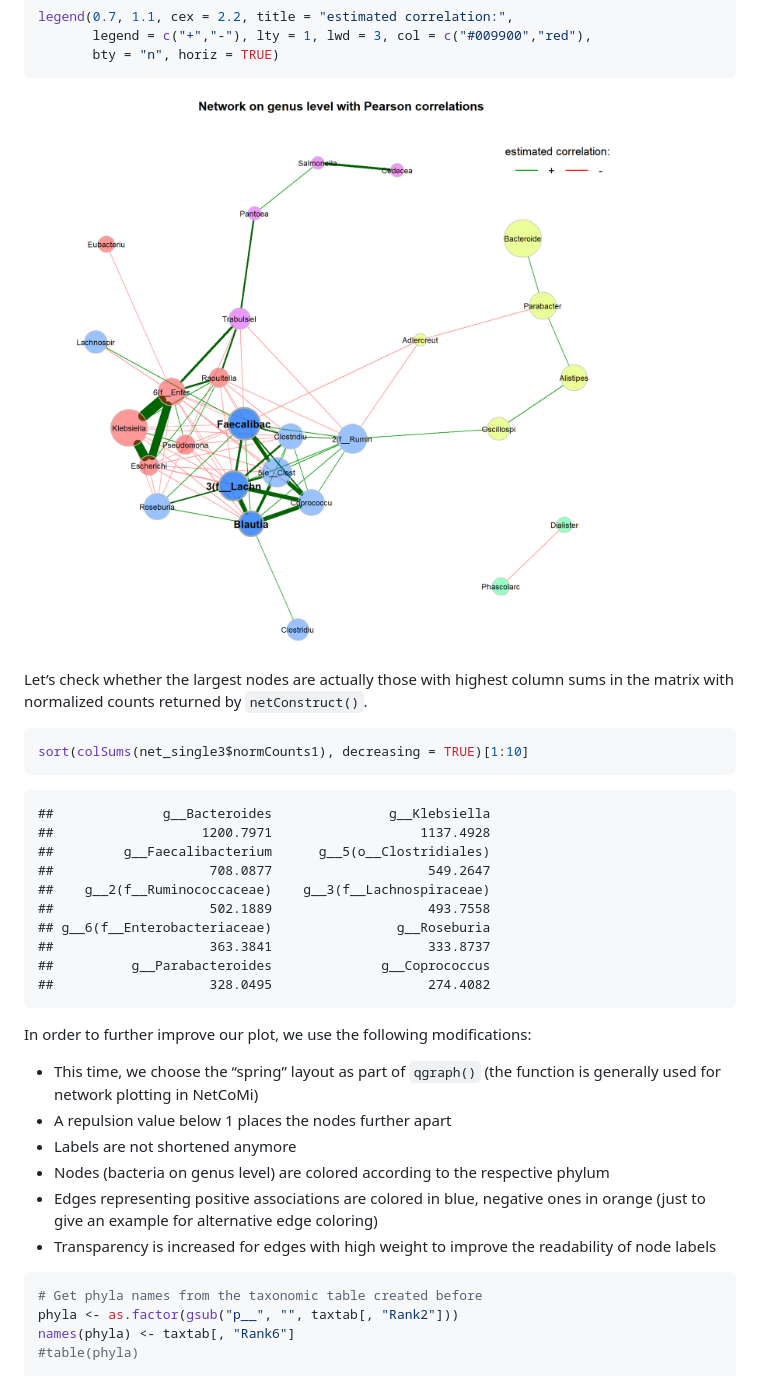
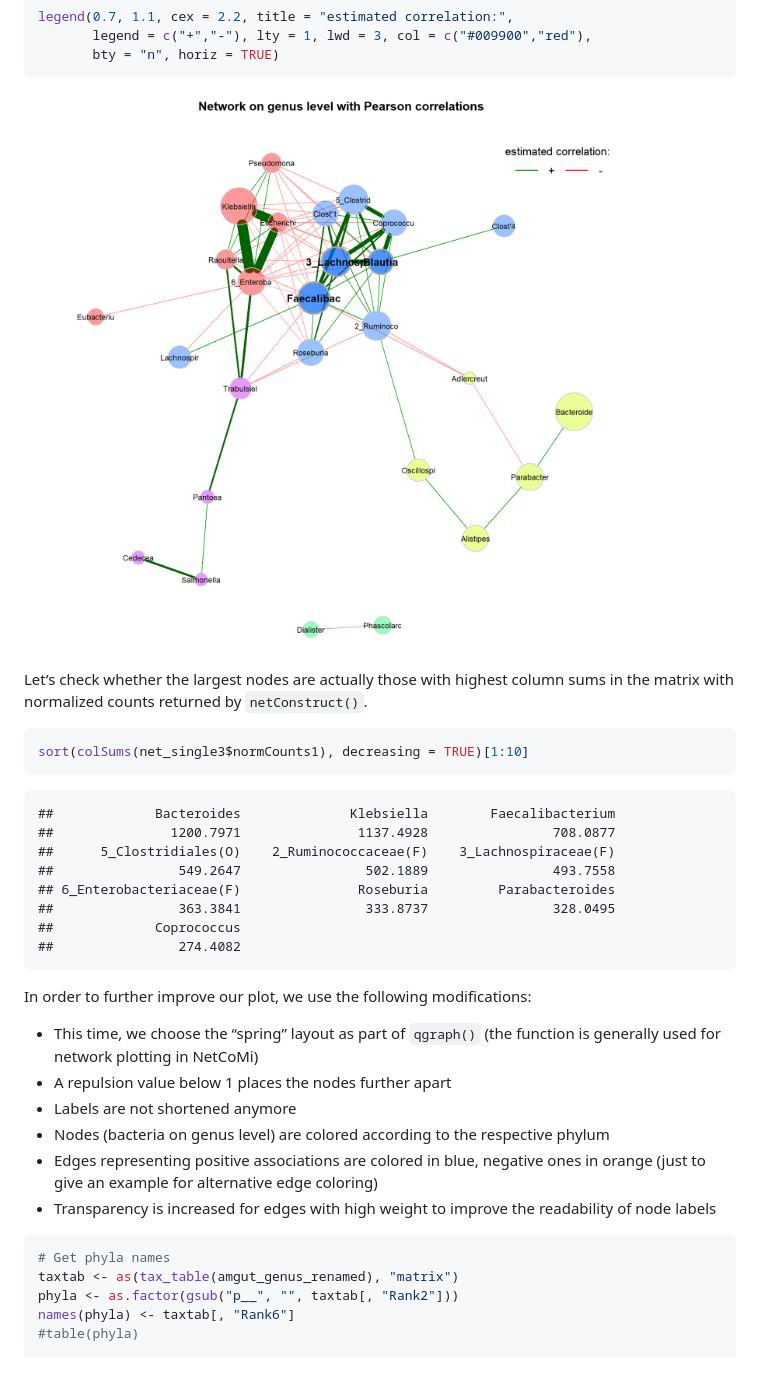
Before and after one commit to stefpeschel/NetCoMi, a Markdown page: readme.md, the part around one of its changes. Rendered like a GitHub page; pictures changed too: man/figures/readme/single_genus_3-1.png.

````diff
--- a/readme.md
+++ b/readme.md
@@ -676,16 +663,14 @@ column sums in the matrix with normalized counts returned by
 sort(colSums(net_single3$normCounts1), decreasing = TRUE)[1:10]
 ```
 
-    ##              g__Bacteroides               g__Klebsiella
-    ##                   1200.7971                   1137.4928
-    ##         g__Faecalibacterium      g__5(o__Clostridiales)
-    ##                    708.0877                    549.2647
-    ##    g__2(f__Ruminococcaceae)    g__3(f__Lachnospiraceae)
-    ##                    502.1889                    493.7558
-    ## g__6(f__Enterobacteriaceae)                g__Roseburia
-    ##                    363.3841                    333.8737
-    ##          g__Parabacteroides              g__Coprococcus
-    ##                    328.0495                    274.4082
+    ##             Bacteroides              Klebsiella        Faecalibacterium
+    ##               1200.7971               1137.4928                708.0877
+    ##      5_Clostridiales(O)    2_Ruminococcaceae(F)    3_Lachnospiraceae(F)
+    ##                549.2647                502.1889                493.7558
+    ## 6_Enterobacteriaceae(F)               Roseburia         Parabacteroides
+    ##                363.3841                333.8737                328.0495
+    ##             Coprococcus
+    ##                274.4082
 
 In order to further improve our plot, we use the following
 modifications:
@@ -703,7 +688,8 @@ modifications:
     readability of node labels
 
 ``` r
-# Get phyla names from the taxonomic table created before
+# Get phyla names
+taxtab <- as(tax_table(amgut_genus_renamed), "matrix")
 phyla <- as.factor(gsub("p__", "", taxtab[, "Rank2"]))
 names(phyla) <- taxtab[, "Rank6"]
 #table(phyla)
````
Also changed, not shown: other parts of readme.md (+25 -38 lines), man/figures/readme/single_genus_2-1.png, man/figures/readme/single_genus_5-1.png, 7 other files.
